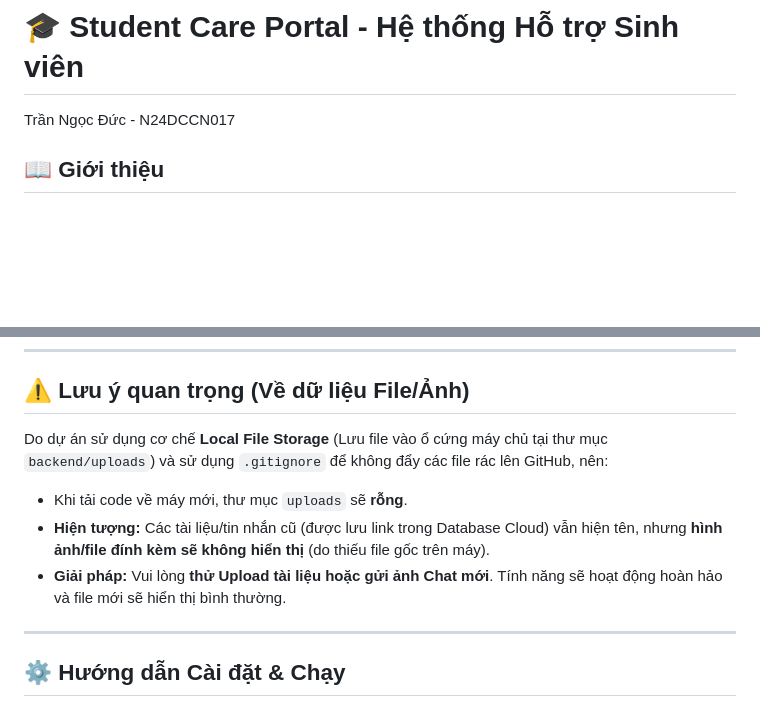
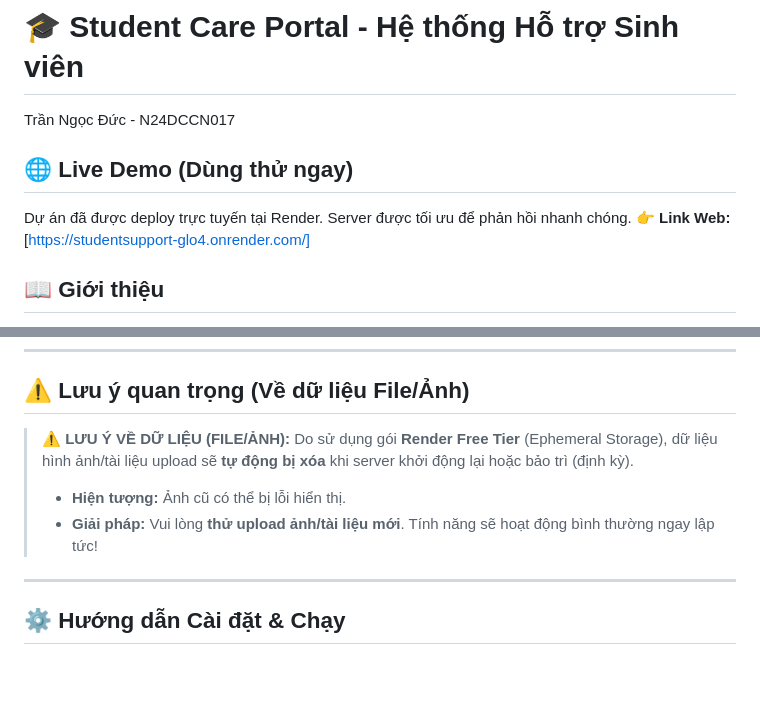
Before and after one commit to TonyTran2912/StudentSupport, a Markdown page: README.md, 2 parts joined by grey strips. Drawn GitHub-style; blank space fills up the shorter version.

```diff
--- a/README.md
+++ b/README.md
@@ -1,6 +1,11 @@
 # 🎓 Student Care Portal - Hệ thống Hỗ trợ Sinh viên
 
 Trần Ngọc Đức - N24DCCN017
+
+## 🌐 Live Demo (Dùng thử ngay)
+
+Dự án đã được deploy trực tuyến tại Render. Server được tối ưu để phản hồi nhanh chóng.
+👉 **Link Web:** [https://studentsupport-glo4.onrender.com/]
 
 ## 📖 Giới thiệu
 
@@ -38,11 +43,10 @@ Trần Ngọc Đức - N24DCCN017
 
 ## ⚠️ Lưu ý quan trọng (Về dữ liệu File/Ảnh)
 
-Do dự án sử dụng cơ chế **Local File Storage** (Lưu file vào ổ cứng máy chủ tại thư mục `backend/uploads`) và sử dụng `.gitignore` để không đẩy các file rác lên GitHub, nên:
-
-- Khi tải code về máy mới, thư mục `uploads` sẽ **rỗng**.
-- **Hiện tượng:** Các tài liệu/tin nhắn cũ (được lưu link trong Database Cloud) vẫn hiện tên, nhưng **hình ảnh/file đính kèm sẽ không hiển thị** (do thiếu file gốc trên máy).
-- **Giải pháp:** Vui lòng **thử Upload tài liệu hoặc gửi ảnh Chat mới**. Tính năng sẽ hoạt động hoàn hảo và file mới sẽ hiển thị bình thường.
+> ⚠️ **LƯU Ý VỀ DỮ LIỆU (FILE/ẢNH):**
+> Do sử dụng gói **Render Free Tier** (Ephemeral Storage), dữ liệu hình ảnh/tài liệu upload sẽ **tự động bị xóa** khi server khởi động lại hoặc bảo trì (định kỳ).
+> * **Hiện tượng:** Ảnh cũ có thể bị lỗi hiển thị.
+> * **Giải pháp:** Vui lòng **thử upload ảnh/tài liệu mới**. Tính năng sẽ hoạt động bình thường ngay lập tức!
 
 ---
 
```
